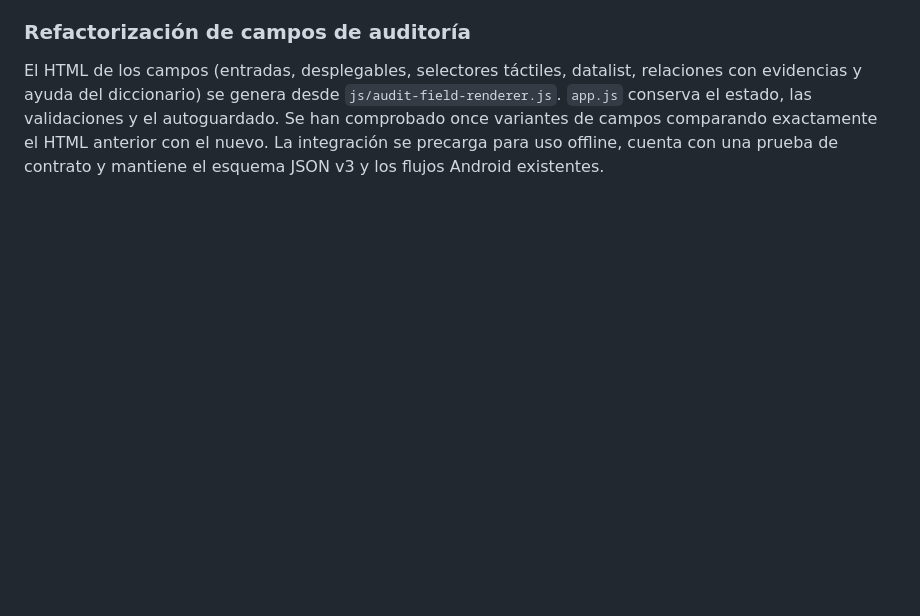
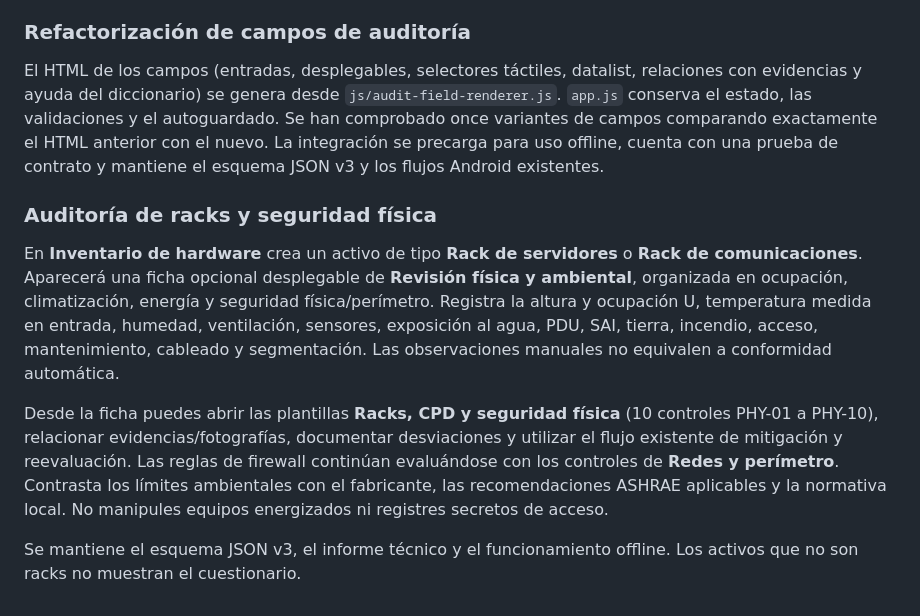
Before and after one commit to sempitern0/RabbitMole, a Markdown page: README_ES.md, the part around the change. Drawn GitHub-style; blank space fills up the shorter version.

Commit message:
docs: describe rack physical security auditing

```diff
--- a/README_ES.md
+++ b/README_ES.md
@@ -247,3 +247,11 @@ La búsqueda, los filtros y el acceso rápido a registros se gestionan desde `js
 ### Refactorización de campos de auditoría
 
 El HTML de los campos (entradas, desplegables, selectores táctiles, datalist, relaciones con evidencias y ayuda del diccionario) se genera desde `js/audit-field-renderer.js`. `app.js` conserva el estado, las validaciones y el autoguardado. Se han comprobado once variantes de campos comparando exactamente el HTML anterior con el nuevo. La integración se precarga para uso offline, cuenta con una prueba de contrato y mantiene el esquema JSON v3 y los flujos Android existentes.
+
+### Auditoría de racks y seguridad física
+
+En **Inventario de hardware** crea un activo de tipo **Rack de servidores** o **Rack de comunicaciones**. Aparecerá una ficha opcional desplegable de **Revisión física y ambiental**, organizada en ocupación, climatización, energía y seguridad física/perímetro. Registra la altura y ocupación U, temperatura medida en entrada, humedad, ventilación, sensores, exposición al agua, PDU, SAI, tierra, incendio, acceso, mantenimiento, cableado y segmentación. Las observaciones manuales no equivalen a conformidad automática.
+
+Desde la ficha puedes abrir las plantillas **Racks, CPD y seguridad física** (10 controles PHY-01 a PHY-10), relacionar evidencias/fotografías, documentar desviaciones y utilizar el flujo existente de mitigación y reevaluación. Las reglas de firewall continúan evaluándose con los controles de **Redes y perímetro**. Contrasta los límites ambientales con el fabricante, las recomendaciones ASHRAE aplicables y la normativa local. No manipules equipos energizados ni registres secretos de acceso.
+
+Se mantiene el esquema JSON v3, el informe técnico y el funcionamiento offline. Los activos que no son racks no muestran el cuestionario.
```
